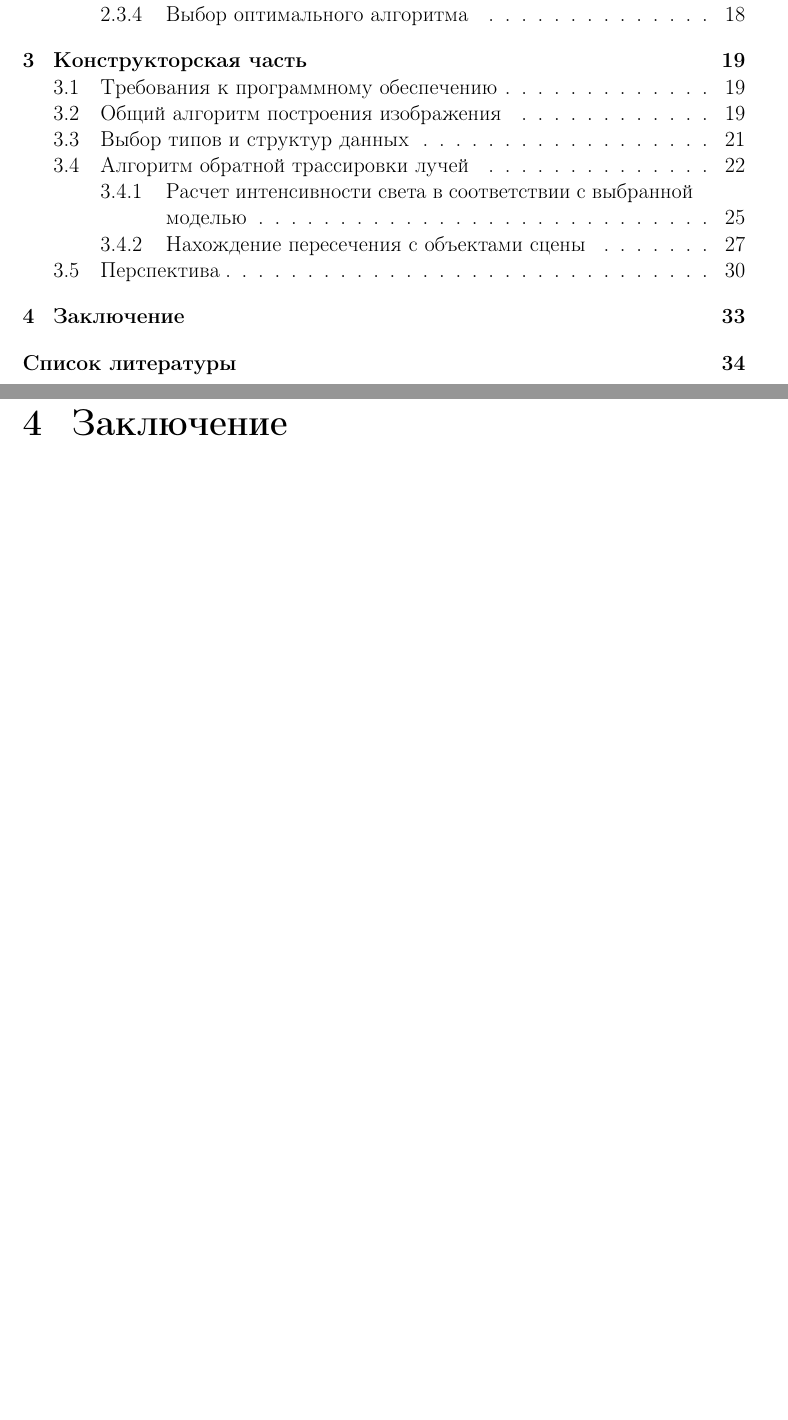
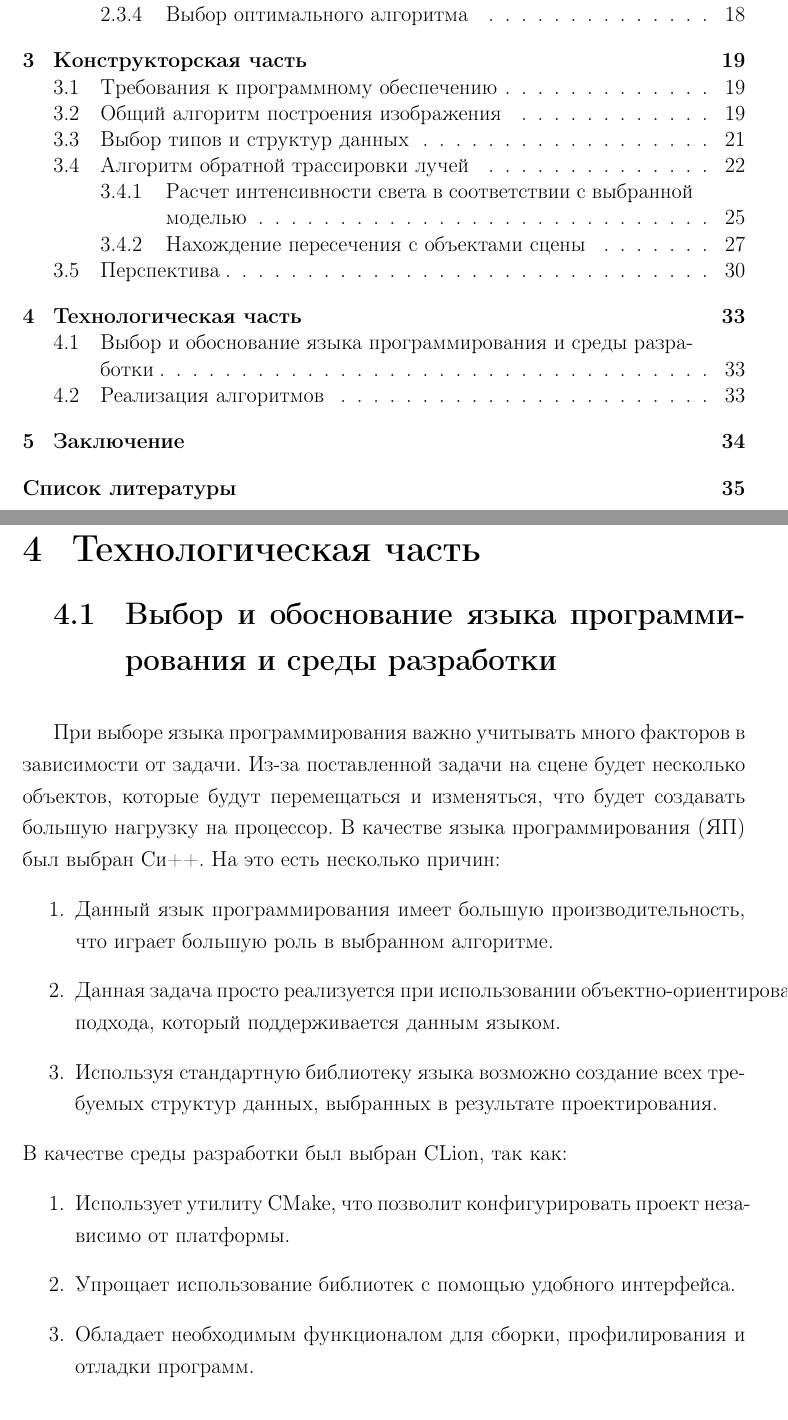
Before and after one commit to needsomesleeptd/cg_course, a LaTeX document (docs/main.tex, which reads docs/tech.tex): two parts of pages 3 and 33 of 34 before the commit and two parts of pages 3 and 33 of 35 after it, joined at a grey line, cut so that both start at the same text, the shorter picture padded with empty space. Compiled offline with pdfLaTeX.

Commit message:
tech part

```diff
--- a/docs/main.tex
+++ b/docs/main.tex
@@ -14,6 +14,7 @@
 	\setcounter{page}{5}
     \include{analysis}
     \include{construct}
+	\include{tech}
 	\newpage
 	\include{ending}
 	\include{materials}
--- a/docs/tech.tex
+++ b/docs/tech.tex
@@ -1 +1,18 @@
 \chapter{Технологическая часть}
+\section{Выбор и обоснование языка программирования и среды разработки}
+При выборе языка программирования важно учитывать много факторов в
+зависимости от задачи. Из-за поставленной задачи на сцене будет несколько объектов, которые будут
+перемещаться и изменяться, что будет создавать большую нагрузку на процессор.
+В качестве языка программирования (ЯП) был выбран Си++. На это есть
+несколько причин:
+\begin{enumerate}
+    \item Данный язык программирования имеет большую производительность, что играет большую роль в выбранном алгоритме.
+    \item Данная задача просто реализуется при использовании объектно-ориентированного подхода, который поддерживается данным языком.
+    \item Используя стандартную библиотеку языка возможно создание всех требуемых структур данных, выбранных в результате проектирования.
+\end{enumerate}
+В качестве среды разработки был выбран CLion, так как:
+\begin{enumerate}
+    \item Использует утилиту CMake, что позволит конфигурировать проект независимо от платформы.
+    \item Упрощает использование библиотек с помощью удобного интерфейса.
+    \item Обладает необходимым функционалом для сборки, профилирования и отладки программ.
+\end{enumerate}
```
Also changed, not shown: docs/construct.tex (+1 -0 lines), docs/tech.tex (5 more changed lines).
